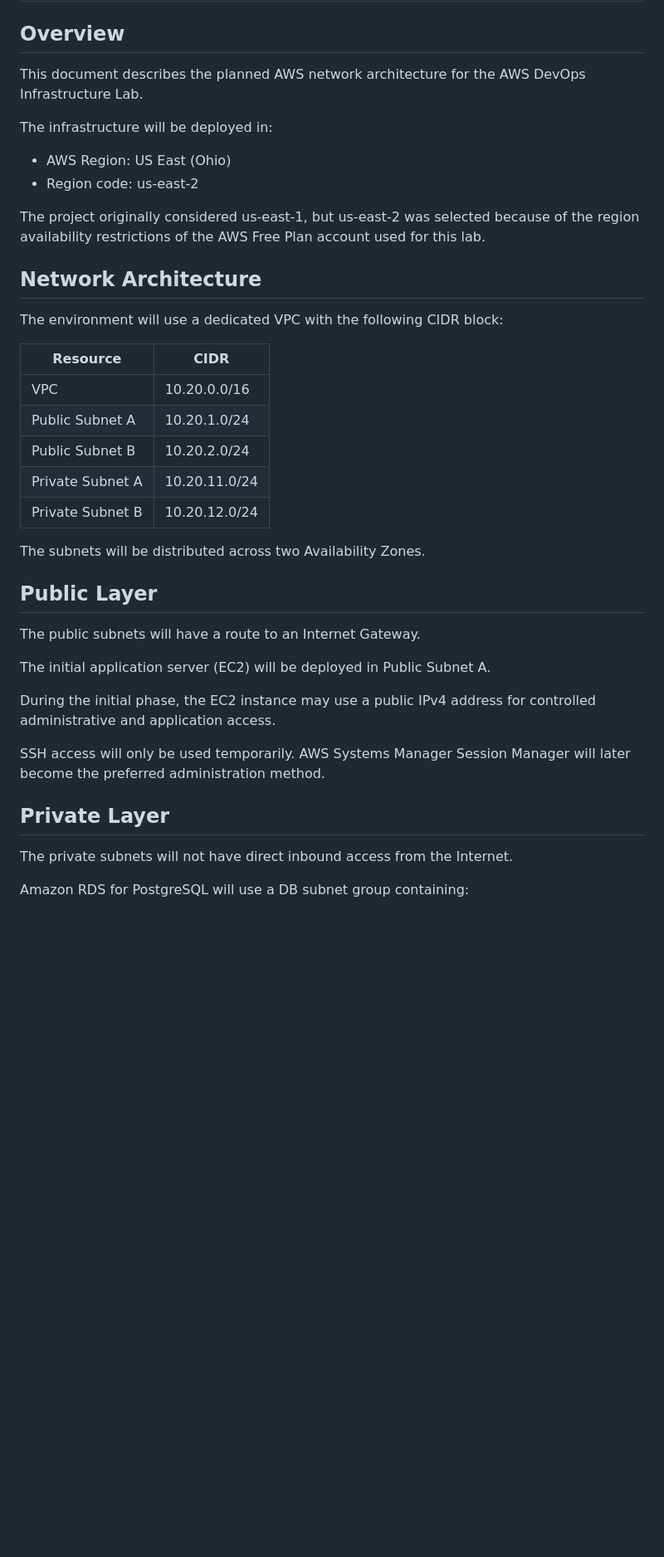
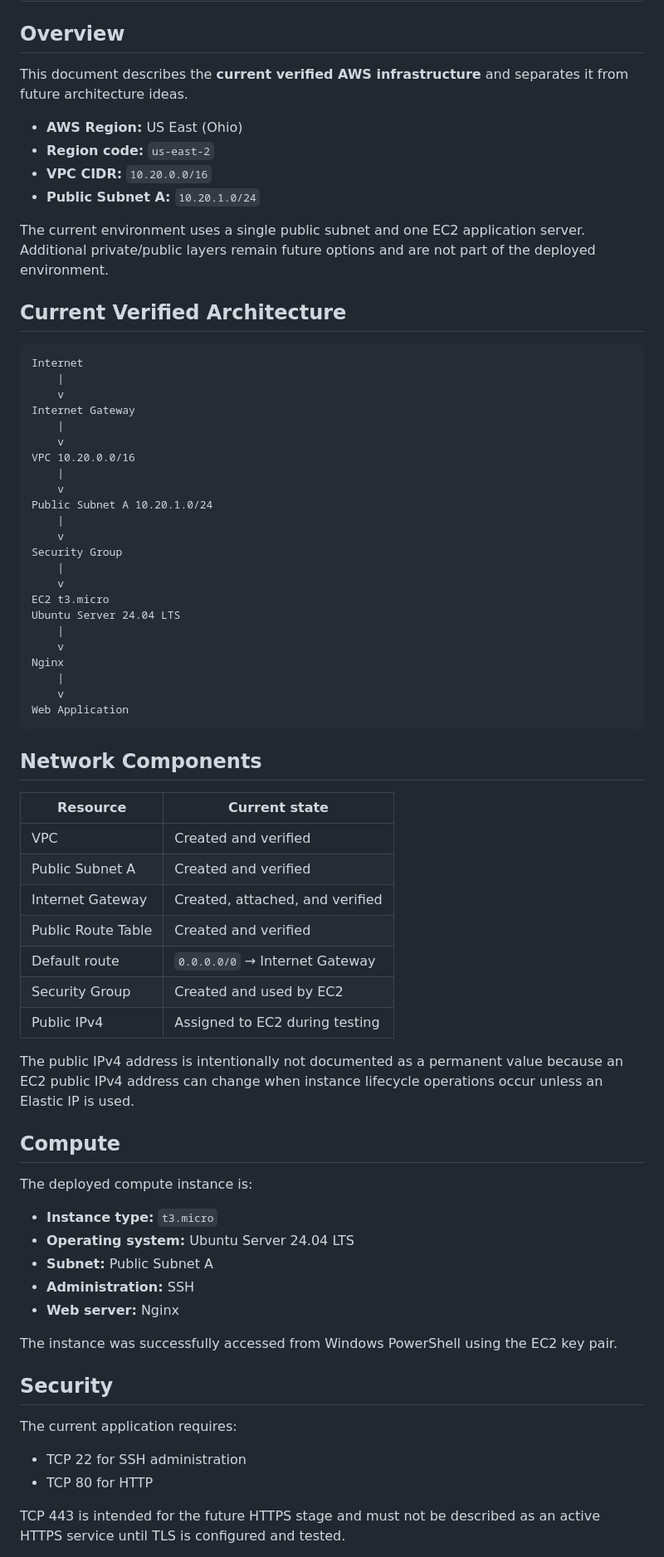
Before and after one commit to estennio/aws-devops-infrastructure-lab, a Markdown page: docs/02-architecture.md, the part around one of its changes. Shown at 83% size. GitHub-like rendering; blank space fills up the shorter version.

Commit message:
docs: update AWS architecture status

````diff
--- a/docs/02-architecture.md
+++ b/docs/02-architecture.md
@@ -2,47 +2,75 @@
 
 ## Overview
 
-This document describes the planned AWS network architecture for the
-AWS DevOps Infrastructure Lab.
+This document describes the **current verified AWS infrastructure** and separates it from future architecture ideas.
 
-The infrastructure will be deployed in:
+- **AWS Region:** US East (Ohio)
+- **Region code:** `us-east-2`
+- **VPC CIDR:** `10.20.0.0/16`
+- **Public Subnet A:** `10.20.1.0/24`
 
-- AWS Region: US East (Ohio)
-- Region code: us-east-2
+The current environment uses a single public subnet and one EC2 application server. Additional private/public layers remain future options and are not part of the deployed environment.
 
-The project originally considered us-east-1, but us-east-2 was selected
-because of the region availability restrictions of the AWS Free Plan
-account used for this lab.
+## Current Verified Architecture
 
-## Network Architecture
+```text
+Internet
+    |
+    v
+Internet Gateway
+    |
+    v
+VPC 10.20.0.0/16
+    |
+    v
+Public Subnet A 10.20.1.0/24
+    |
+    v
+Security Group
+    |
+    v
+EC2 t3.micro
+Ubuntu Server 24.04 LTS
+    |
+    v
+Nginx
+    |
+    v
+Web Application
+```
 
-The environment will use a dedicated VPC with the following CIDR block:
+## Network Components
 
-| Resource | CIDR |
+| Resource | Current state |
 |---|---|
-| VPC | 10.20.0.0/16 |
-| Public Subnet A | 10.20.1.0/24 |
-| Public Subnet B | 10.20.2.0/24 |
-| Private Subnet A | 10.20.11.0/24 |
-| Private Subnet B | 10.20.12.0/24 |
+| VPC | Created and verified |
+| Public Subnet A | Created and verified |
+| Internet Gateway | Created, attached, and verified |
+| Public Route Table | Created and verified |
+| Default route | `0.0.0.0/0` → Internet Gateway |
+| Security Group | Created and used by EC2 |
+| Public IPv4 | Assigned to EC2 during testing |
 
-The subnets will be distributed across two Availability Zones.
+The public IPv4 address is intentionally not documented as a permanent value because an EC2 public IPv4 address can change when instance lifecycle operations occur unless an Elastic IP is used.
 
-## Public Layer
+## Compute
 
-The public subnets will have a route to an Internet Gateway.
+The deployed compute instance is:
 
-The initial application server (EC2) will be deployed in Public Subnet A.
+- **Instance type:** `t3.micro`
+- **Operating system:** Ubuntu Server 24.04 LTS
+- **Subnet:** Public Subnet A
+- **Administration:** SSH
+- **Web server:** Nginx
 
-During the initial phase, the EC2 instance may use a public IPv4 address
-for controlled administrative and application access.
+The instance was successfully accessed from Windows PowerShell using the EC2 key pair.
 
-SSH access will only be used temporarily. AWS Systems Manager Session
-Manager will later become the preferred administration method.
+## Security
 
-## Private Layer
+The current application requires:
 
-The private subnets will not have direct inbound access from the Internet.
+- TCP 22 for SSH administration
+- TCP 80 for HTTP
 
-Amazon RDS for PostgreSQL will use a DB subnet group containing:
+TCP 443 is intended for the future HTTPS stage and must not be described as an active HTTPS service until TLS is configured and tested.
 
````
Also changed, not shown: other parts of docs/02-architecture.md (+92 -79 lines).
